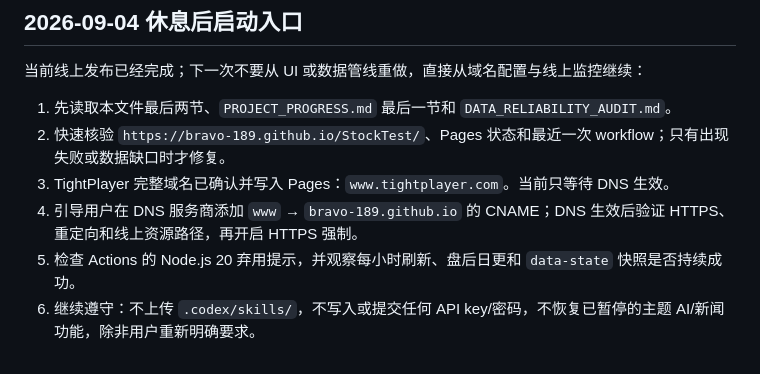
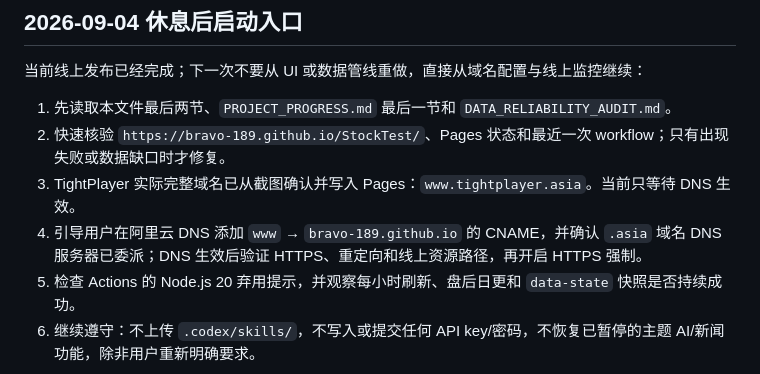
Before and after one commit to bravo-189/StockTest, a Markdown page: PROJECT_HANDOFF.md, the part around the change. GitHub-like rendering.

```diff
--- a/PROJECT_HANDOFF.md
+++ b/PROJECT_HANDOFF.md
@@ -150,8 +150,8 @@
 
 1. 先读取本文件最后两节、`PROJECT_PROGRESS.md` 最后一节和 `DATA_RELIABILITY_AUDIT.md`。
 2. 快速核验 `https://bravo-189.github.io/StockTest/`、Pages 状态和最近一次 workflow；只有出现失败或数据缺口时才修复。
-3. TightPlayer 完整域名已确认并写入 Pages：`www.tightplayer.com`。当前只等待 DNS 生效。
-4. 引导用户在 DNS 服务商添加 `www` → `bravo-189.github.io` 的 CNAME；DNS 生效后验证 HTTPS、重定向和线上资源路径，再开启 HTTPS 强制。
+3. TightPlayer 实际完整域名已从截图确认并写入 Pages：`www.tightplayer.asia`。当前只等待 DNS 生效。
+4. 引导用户在阿里云 DNS 添加 `www` → `bravo-189.github.io` 的 CNAME，并确认 `.asia` 域名 DNS 服务器已委派；DNS 生效后验证 HTTPS、重定向和线上资源路径，再开启 HTTPS 强制。
 5. 检查 Actions 的 Node.js 20 弃用提示，并观察每小时刷新、盘后日更和 `data-state` 快照是否持续成功。
 6. 继续遵守：不上传 `.codex/skills/`，不写入或提交任何 API key/密码，不恢复已暂停的主题 AI/新闻功能，除非用户重新明确要求。
 
```
Also changed, not shown: PROJECT_PROGRESS.md (+3 -3 lines).
